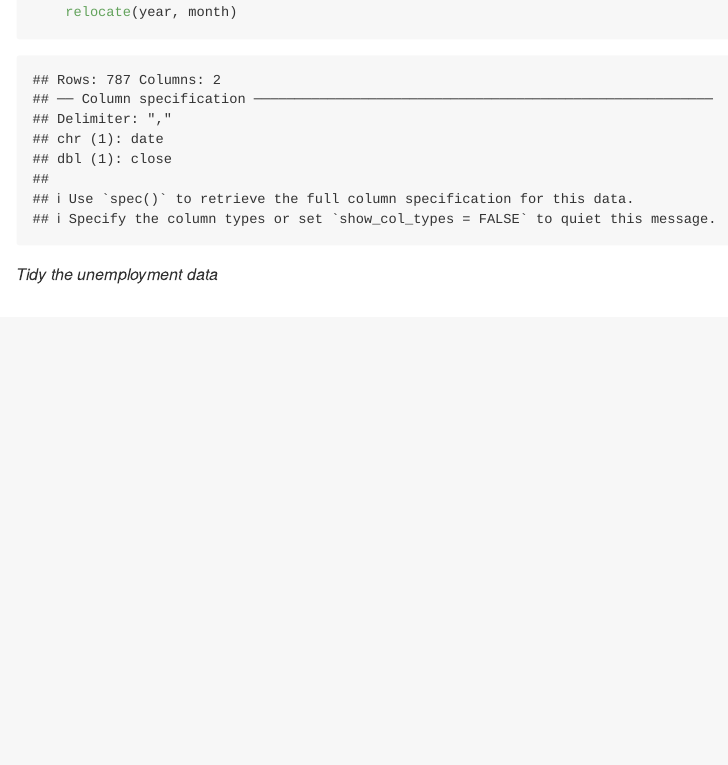
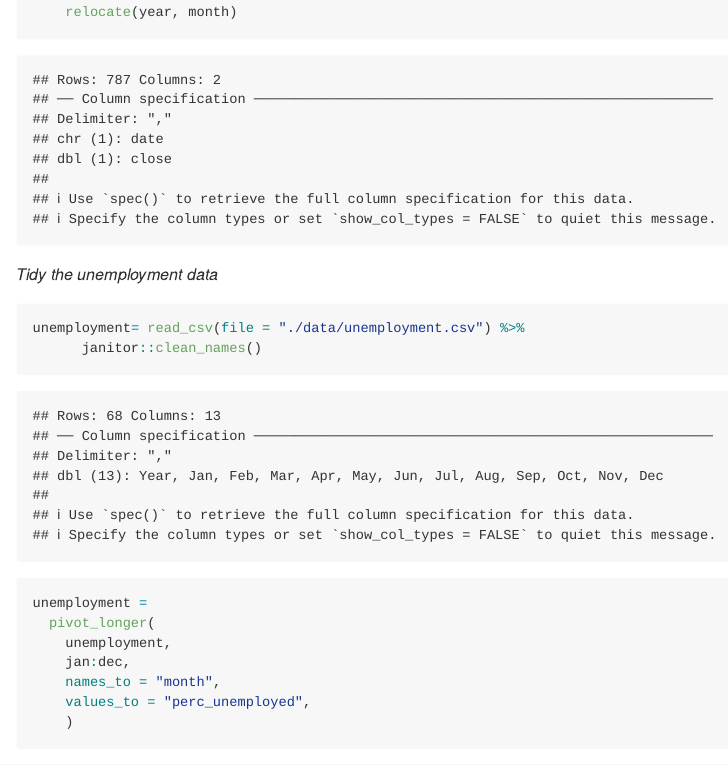
Before and after one commit to zaynub/p8105_hw2_zi2125, an R Markdown document (p8105_hw2_zi2125.Rmd): the page in a window 1100 px wide, from 4430 px down. Rendered offline with R 4.5, knitr and Pandoc, with nearby package versions; column names are cleaned by a stand-in for the janitor package.

Commit message:
tudy unemployment data

````diff
--- a/p8105_hw2_zi2125.Rmd
+++ b/p8105_hw2_zi2125.Rmd
@@ -156,3 +156,16 @@ snp = read_csv(file = "./data/snp.csv") %>%
 ```
 
 *Tidy the unemployment data*
+
+```{r}
+unemployment= read_csv(file = "./data/unemployment.csv") %>%
+      janitor::clean_names()
+
+unemployment =
+  pivot_longer(
+    unemployment,
+    jan:dec,
+    names_to = "month",
+    values_to = "perc_unemployed",
+    )
+```
````
Also changed, not shown: p8105_hw2_zi2125.md.
